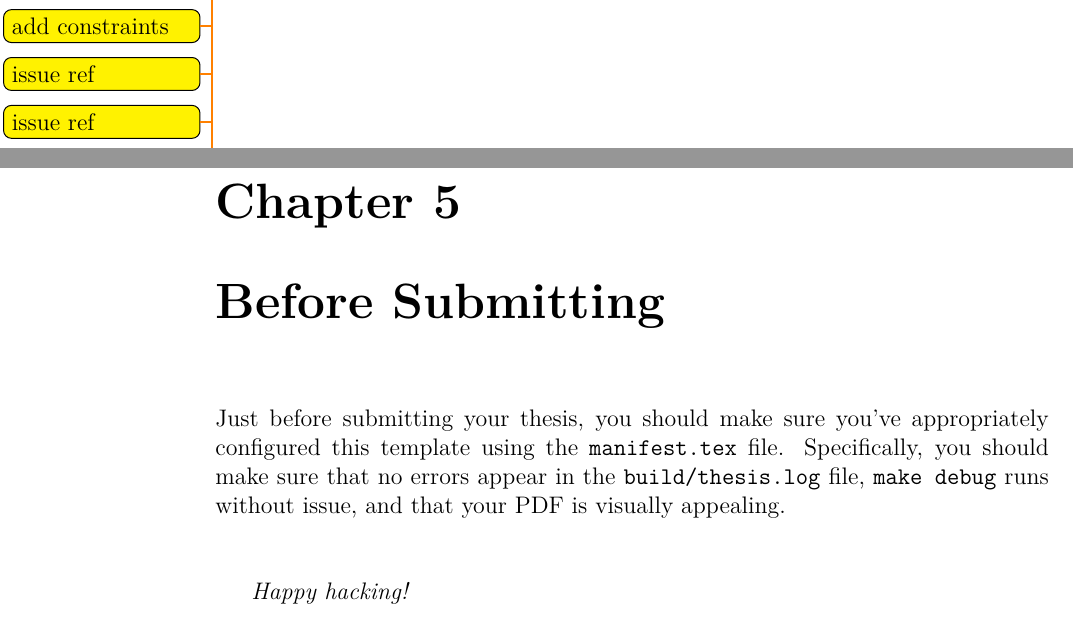
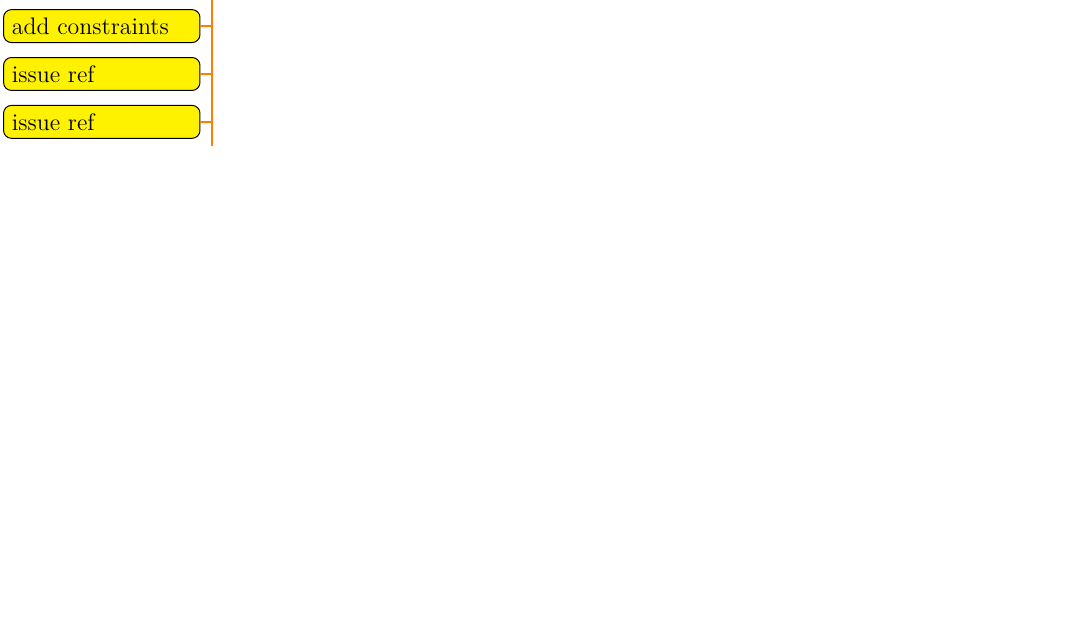
Before and after one commit to samm82/TestingTesting, a LaTeX thesis (thesis.tex, which reads chapters/05_before_submitting.tex): two parts of pages 31 and 32 of 34 before the commit and part of page 31 of 33 after it, the two joined at a grey line, cut so that both start at the same text, the shorter picture padded with empty space. The pictures show the PDF file thesis.pdf that the author committed with the source.

Commit message:
remove Before Submitting chapter

```diff
--- a/chapters/05_before_submitting.tex
+++ /dev/null
@@ -1,12 +0,0 @@
-\chapter{Before Submitting}
-\label{chap:before-submitting}
-
-Just before submitting your thesis, you should make sure you've appropriately
-configured this template using the \texttt{manifest.tex} file. Specifically, you
-should make sure that no errors appear in the \texttt{build/thesis.log} file,
-\texttt{make debug} runs without issue, and that your \acs{pdf} is visually
-appealing.
-
-\vspace*{1cm}
-
-\emph{Happy hacking!}
```
Also changed, not shown: chapters.tex (+0 -1 lines), thesis.pdf.
